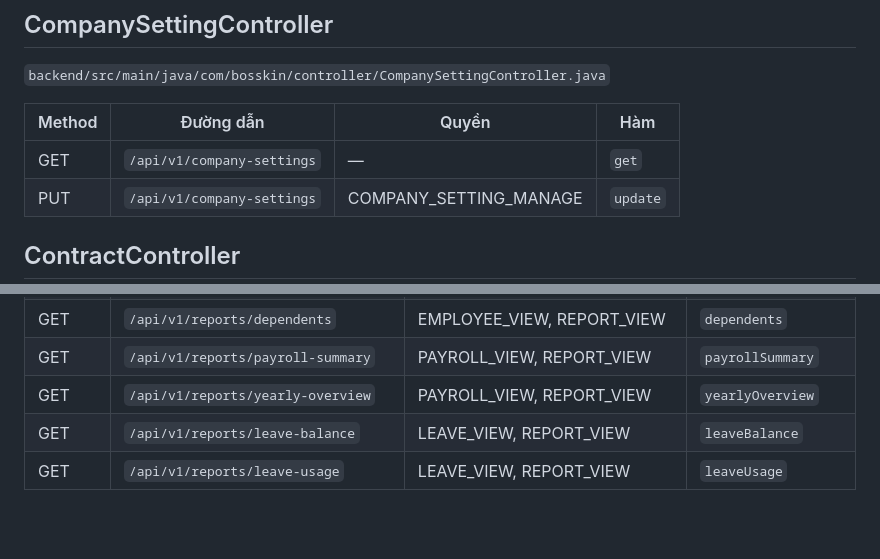
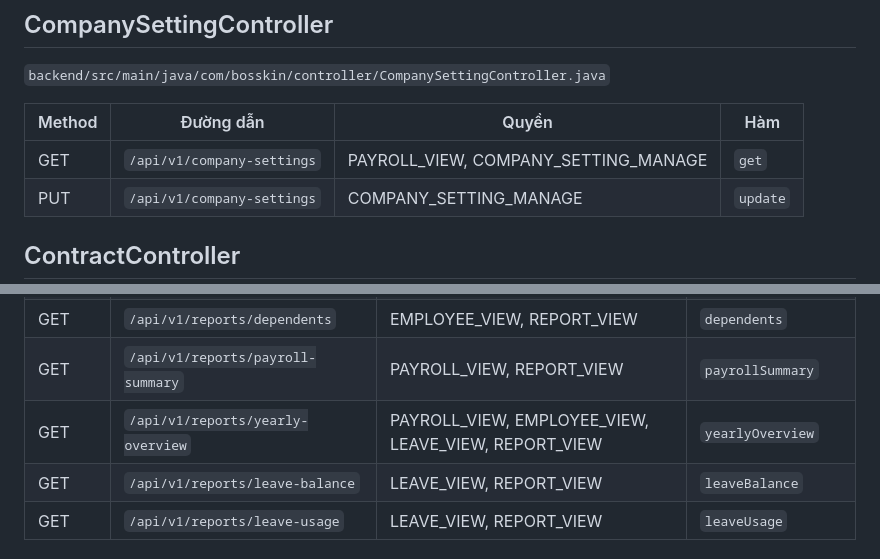
Before and after one commit to BK54anktran/bosskin, a Markdown page: docs/he-thong/api.md, 2 parts joined by grey strips. GitHub-like rendering; blank space fills up the shorter version.

Commit message:
Sinh lại docs/he-thong/api.md

```diff
--- a/docs/he-thong/api.md
+++ b/docs/he-thong/api.md
@@ -158,7 +158,7 @@
 
 | Method | Đường dẫn | Quyền | Hàm |
 |---|---|---|---|
-| GET | `/api/v1/company-settings` | — | `get` |
+| GET | `/api/v1/company-settings` | PAYROLL_VIEW, COMPANY_SETTING_MANAGE | `get` |
 | PUT | `/api/v1/company-settings` | COMPANY_SETTING_MANAGE | `update` |
 
 ## ContractController
@@ -422,7 +422,7 @@
 | GET | `/api/v1/reports/insured-employees` | EMPLOYEE_VIEW, REPORT_VIEW | `insuredEmployees` |
 | GET | `/api/v1/reports/dependents` | EMPLOYEE_VIEW, REPORT_VIEW | `dependents` |
 | GET | `/api/v1/reports/payroll-summary` | PAYROLL_VIEW, REPORT_VIEW | `payrollSummary` |
-| GET | `/api/v1/reports/yearly-overview` | PAYROLL_VIEW, REPORT_VIEW | `yearlyOverview` |
+| GET | `/api/v1/reports/yearly-overview` | PAYROLL_VIEW, EMPLOYEE_VIEW, LEAVE_VIEW, REPORT_VIEW | `yearlyOverview` |
 | GET | `/api/v1/reports/leave-balance` | LEAVE_VIEW, REPORT_VIEW | `leaveBalance` |
 | GET | `/api/v1/reports/leave-usage` | LEAVE_VIEW, REPORT_VIEW | `leaveUsage` |
 
```
